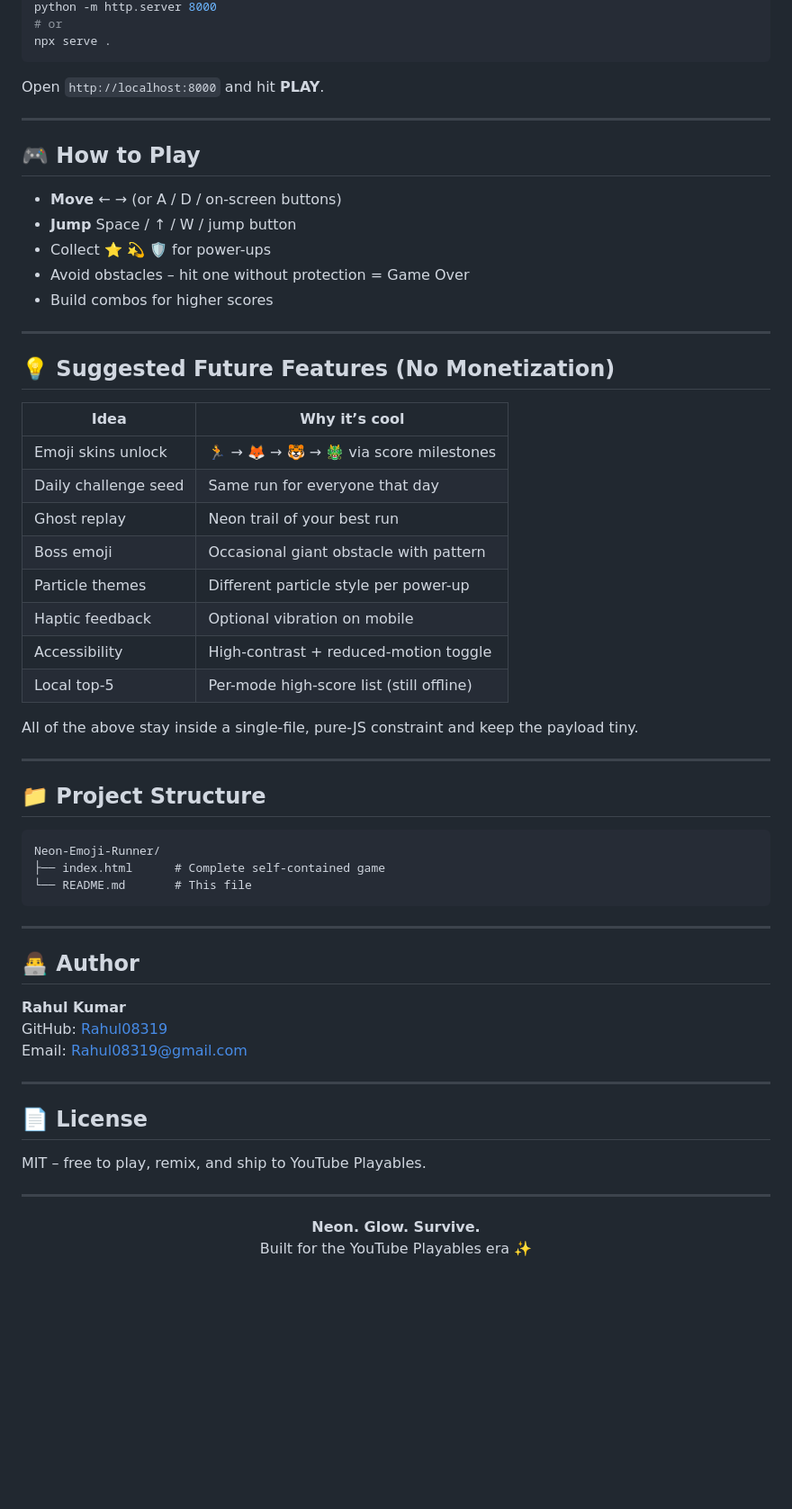
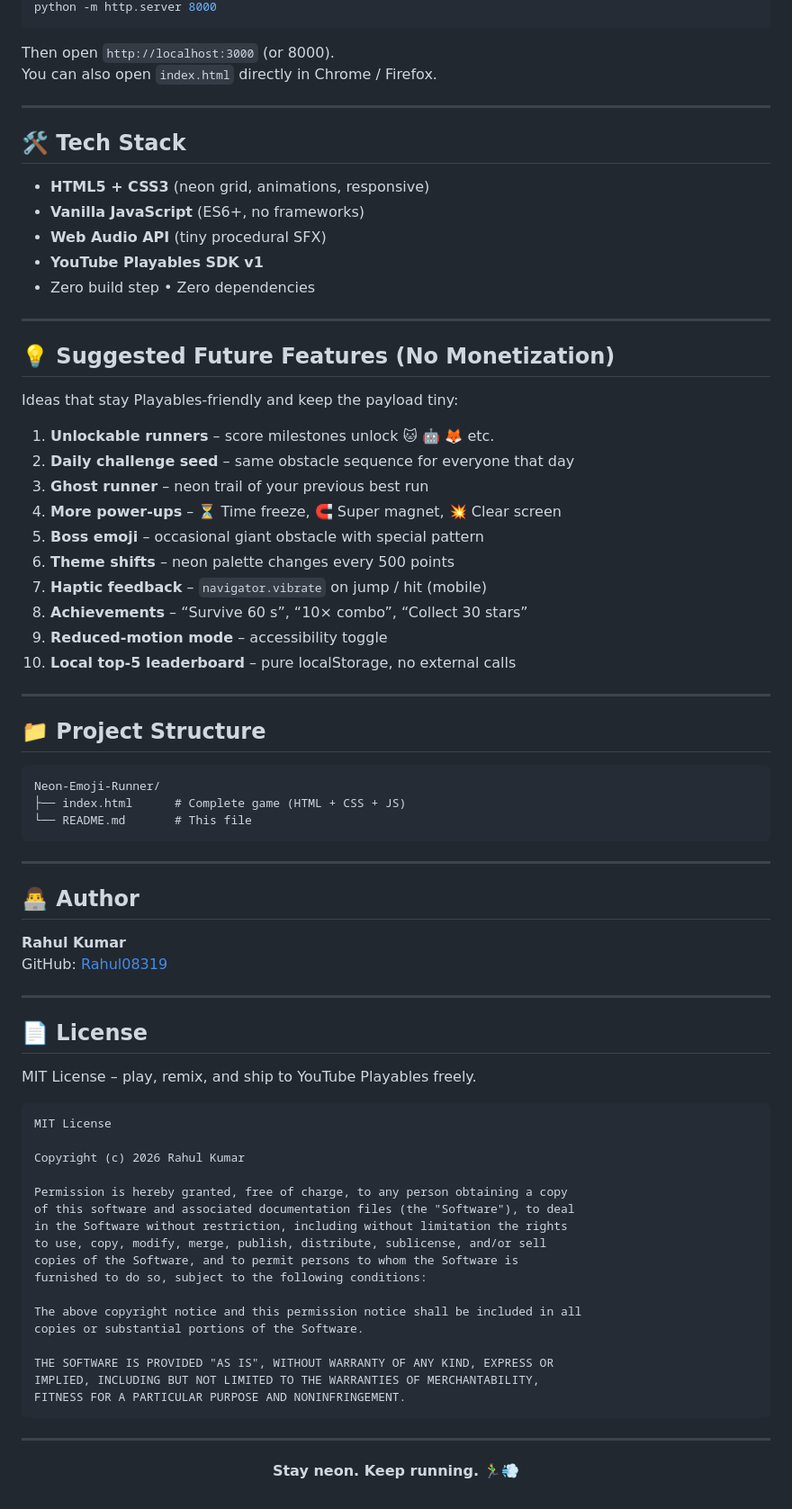
Before and after one commit to Rahul08319/Neon-Emoji-Runner, a Markdown page: README.md, the part around one of its changes. Shown at 90% size. Rendered like a GitHub page; blank space fills up the shorter version.

````diff
--- a/README.md
+++ b/README.md
@@ -68,36 +82,35 @@ cd Neon-Emoji-Runner
 python -m http.server 8000
-# or
-npx serve .
 ```
 
-Open `http://localhost:8000` and hit **PLAY**.
+Then open `http://localhost:3000` (or 8000).
+You can also open `index.html` directly in Chrome / Firefox.
 
 ---
 
-## 🎮 How to Play
+## 🛠️ Tech Stack
 
-- **Move** ← → (or A / D / on-screen buttons)
-- **Jump** Space / ↑ / W / jump button
-- Collect ⭐ 💫 🛡️ for power-ups
-- Avoid obstacles – hit one without protection = Game Over
-- Build combos for higher scores
+- **HTML5 + CSS3** (neon grid, animations, responsive)
+- **Vanilla JavaScript** (ES6+, no frameworks)
+- **Web Audio API** (tiny procedural SFX)
+- **YouTube Playables SDK v1**
+- Zero build step • Zero dependencies
 
 ---
 
 ## 💡 Suggested Future Features (No Monetization)
 
-| Idea | Why it’s cool |
-|------|---------------|
-| Emoji skins unlock | 🏃 → 🦊 → 🐯 → 🐲 via score milestones |
-| Daily challenge seed | Same run for everyone that day |
-| Ghost replay | Neon trail of your best run |
-| Boss emoji | Occasional giant obstacle with pattern |
-| Particle themes | Different particle style per power-up |
-| Haptic feedback | Optional vibration on mobile |
-| Accessibility | High-contrast + reduced-motion toggle |
-| Local top-5 | Per-mode high-score list (still offline) |
+Ideas that stay Playables-friendly and keep the payload tiny:
 
-All of the above stay inside a single-file, pure-JS constraint and keep the payload tiny.
+1. **Unlockable runners** – score milestones unlock 🐱 🤖 🦊 etc.
+2. **Daily challenge seed** – same obstacle sequence for everyone that day
+3. **Ghost runner** – neon trail of your previous best run
+4. **More power-ups** – ⏳ Time freeze, 🧲 Super magnet, 💥 Clear screen
+5. **Boss emoji** – occasional giant obstacle with special pattern
+6. **Theme shifts** – neon palette changes every 500 points
+7. **Haptic feedback** – `navigator.vibrate` on jump / hit (mobile)
+8. **Achievements** – “Survive 60 s”, “10× combo”, “Collect 30 stars”
+9. **Reduced-motion mode** – accessibility toggle
+10. **Local top-5 leaderboard** – pure localStorage, no external calls
 
 ---
 
@@ -105,7 +118,7 @@ All of the above stay inside a single-file, pure-JS constraint and keep the payl
 
 ```
 Neon-Emoji-Runner/
-├── index.html      # Complete self-contained game
+├── index.html      # Complete game (HTML + CSS + JS)
 └── README.md       # This file
 ```
 
@@ -115,19 +128,35 @@ Neon-Emoji-Runner/
 
 **Rahul Kumar**
 GitHub: [Rahul08319](https://github.com/Rahul08319)
-Email: Rahul08319@gmail.com
 
 ---
 
 ## 📄 License
 
-MIT – free to play, remix, and ship to YouTube Playables.
+MIT License – play, remix, and ship to YouTube Playables freely.
+
+```
+MIT License
+
+Copyright (c) 2026 Rahul Kumar
+
+Permission is hereby granted, free of charge, to any person obtaining a copy
+of this software and associated documentation files (the "Software"), to deal
+in the Software without restriction, including without limitation the rights
+to use, copy, modify, merge, publish, distribute, sublicense, and/or sell
+copies of the Software, and to permit persons to whom the Software is
+furnished to do so, subject to the following conditions:
+
+The above copyright notice and this permission notice shall be included in all
+copies or substantial portions of the Software.
+
+THE SOFTWARE IS PROVIDED "AS IS", WITHOUT WARRANTY OF ANY KIND, EXPRESS OR
+IMPLIED, INCLUDING BUT NOT LIMITED TO THE WARRANTIES OF MERCHANTABILITY,
+FITNESS FOR A PARTICULAR PURPOSE AND NONINFRINGEMENT.
+```
 
 ---
 
-<div align="center">
-
-**Neon. Glow. Survive.**
-Built for the YouTube Playables era ✨
-
-</div>
+<p align="center">
+  <strong>Stay neon. Keep running.</strong> 🏃‍♂️💨
+</p>
````
Also changed, not shown: other parts of README.md (+56 -42 lines).
